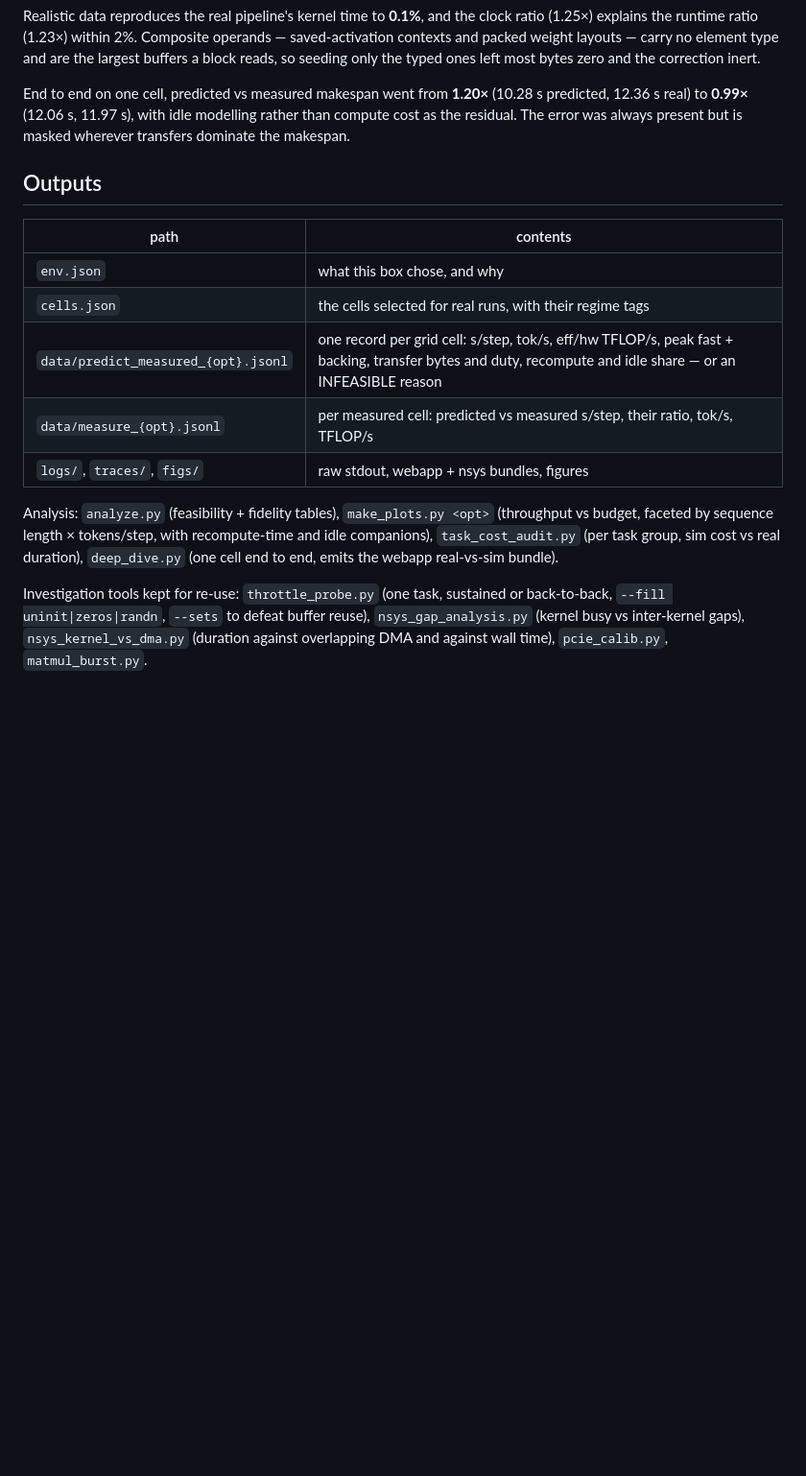
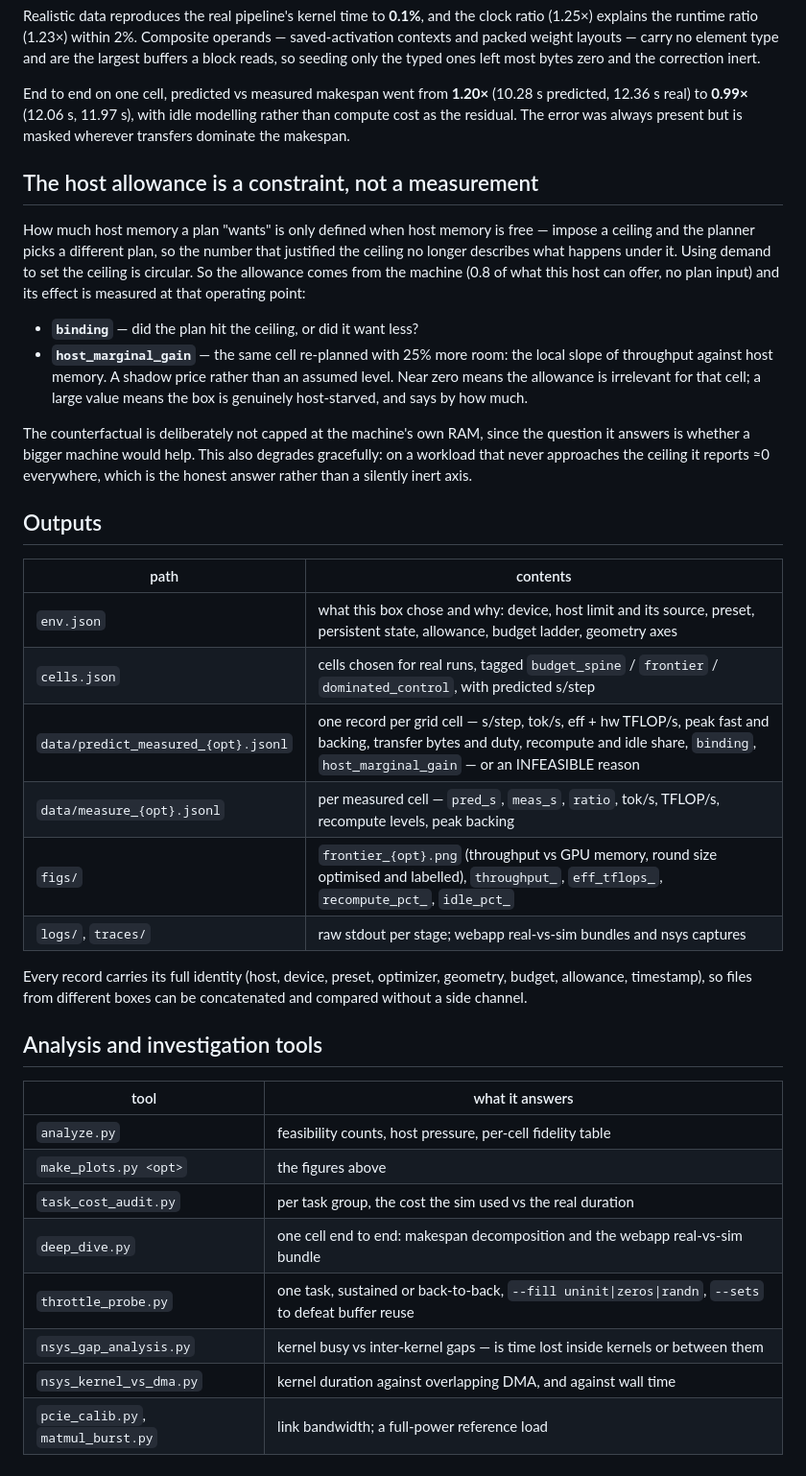
Before and after one commit to als244/dataflow, a Markdown page: reproducibility/throughput_fidelity/README.md, the part around one of its changes. Shown at 96% size. Drawn GitHub-style; blank space fills up the shorter version.

```diff
--- a/reproducibility/throughput_fidelity/README.md
+++ b/reproducibility/throughput_fidelity/README.md
@@ -99,24 +172,50 @@ End to end on one cell, predicted vs measured makespan went from **1.20×**
 modelling rather than compute cost as the residual. The error was always
 present but is masked wherever transfers dominate the makespan.
 
+## The host allowance is a constraint, not a measurement
+
+How much host memory a plan "wants" is only defined when host memory is free —
+impose a ceiling and the planner picks a different plan, so the number that
+justified the ceiling no longer describes what happens under it. Using demand
+to set the ceiling is circular. So the allowance comes from the machine (0.8 of
+what this host can offer, no plan input) and its effect is measured at that
+operating point:
+
+- **`binding`** — did the plan hit the ceiling, or did it want less?
+- **`host_marginal_gain`** — the same cell re-planned with 25% more room: the
+  local slope of throughput against host memory. A shadow price rather than an
+  assumed level. Near zero means the allowance is irrelevant for that cell; a
+  large value means the box is genuinely host-starved, and says by how much.
+
+The counterfactual is deliberately not capped at the machine's own RAM, since
+the question it answers is whether a bigger machine would help. This also
+degrades gracefully: on a workload that never approaches the ceiling it reports
+≈0 everywhere, which is the honest answer rather than a silently inert axis.
+
 ## Outputs
 
 | path | contents |
 |---|---|
-| `env.json` | what this box chose, and why |
-| `cells.json` | the cells selected for real runs, with their regime tags |
-| `data/predict_measured_{opt}.jsonl` | one record per grid cell: s/step, tok/s, eff/hw TFLOP/s, peak fast + backing, transfer bytes and duty, recompute and idle share — or an INFEASIBLE reason |
-| `data/measure_{opt}.jsonl` | per measured cell: predicted vs measured s/step, their ratio, tok/s, TFLOP/s |
-| `logs/`, `traces/`, `figs/` | raw stdout, webapp + nsys bundles, figures |
+| `env.json` | what this box chose and why: device, host limit and its source, preset, persistent state, allowance, budget ladder, geometry axes |
+| `cells.json` | cells chosen for real runs, tagged `budget_spine` / `frontier` / `dominated_control`, with predicted s/step |
+| `data/predict_measured_{opt}.jsonl` | one record per grid cell — s/step, tok/s, eff + hw TFLOP/s, peak fast and backing, transfer bytes and duty, recompute and idle share, `binding`, `host_marginal_gain` — or an INFEASIBLE reason |
+| `data/measure_{opt}.jsonl` | per measured cell — `pred_s`, `meas_s`, `ratio`, tok/s, TFLOP/s, recompute levels, peak backing |
+| `figs/` | `frontier_{opt}.png` (throughput vs GPU memory, round size optimised and labelled), `throughput_`, `eff_tflops_`, `recompute_pct_`, `idle_pct_` |
+| `logs/`, `traces/` | raw stdout per stage; webapp real-vs-sim bundles and nsys captures |
 
-Analysis: `analyze.py` (feasibility + fidelity tables), `make_plots.py <opt>`
-(throughput vs budget, faceted by sequence length × tokens/step, with
-recompute-time and idle companions), `task_cost_audit.py` (per task group, sim
-cost vs real duration), `deep_dive.py` (one cell end to end, emits the webapp
-real-vs-sim bundle).
+Every record carries its full identity (host, device, preset, optimizer,
+geometry, budget, allowance, timestamp), so files from different boxes can be
+concatenated and compared without a side channel.
 
-Investigation tools kept for re-use: `throttle_probe.py` (one task, sustained or
-back-to-back, `--fill uninit|zeros|randn`, `--sets` to defeat buffer reuse),
-`nsys_gap_analysis.py` (kernel busy vs inter-kernel gaps),
-`nsys_kernel_vs_dma.py` (duration against overlapping DMA and against wall
-time), `pcie_calib.py`, `matmul_burst.py`.
+## Analysis and investigation tools
+
+| tool | what it answers |
+|---|---|
+| `analyze.py` | feasibility counts, host pressure, per-cell fidelity table |
+| `make_plots.py <opt>` | the figures above |
+| `task_cost_audit.py` | per task group, the cost the sim used vs the real duration |
+| `deep_dive.py` | one cell end to end: makespan decomposition and the webapp real-vs-sim bundle |
+| `throttle_probe.py` | one task, sustained or back-to-back, `--fill uninit\|zeros\|randn`, `--sets` to defeat buffer reuse |
+| `nsys_gap_analysis.py` | kernel busy vs inter-kernel gaps — is time lost inside kernels or between them |
+| `nsys_kernel_vs_dma.py` | kernel duration against overlapping DMA, and against wall time |
+| `pcie_calib.py`, `matmul_burst.py` | link bandwidth; a full-power reference load |
```
Also changed, not shown: other parts of reproducibility/throughput_fidelity/README.md (+124 -51 lines).
